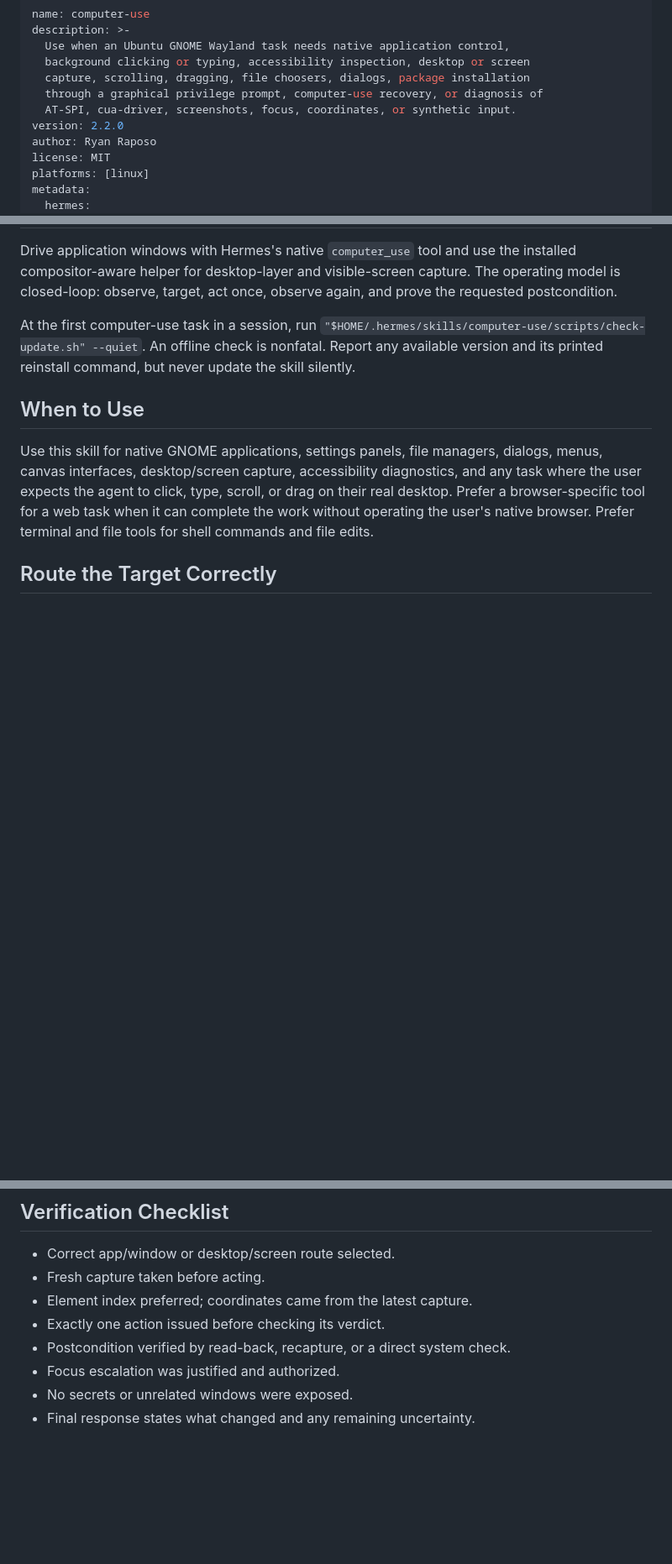
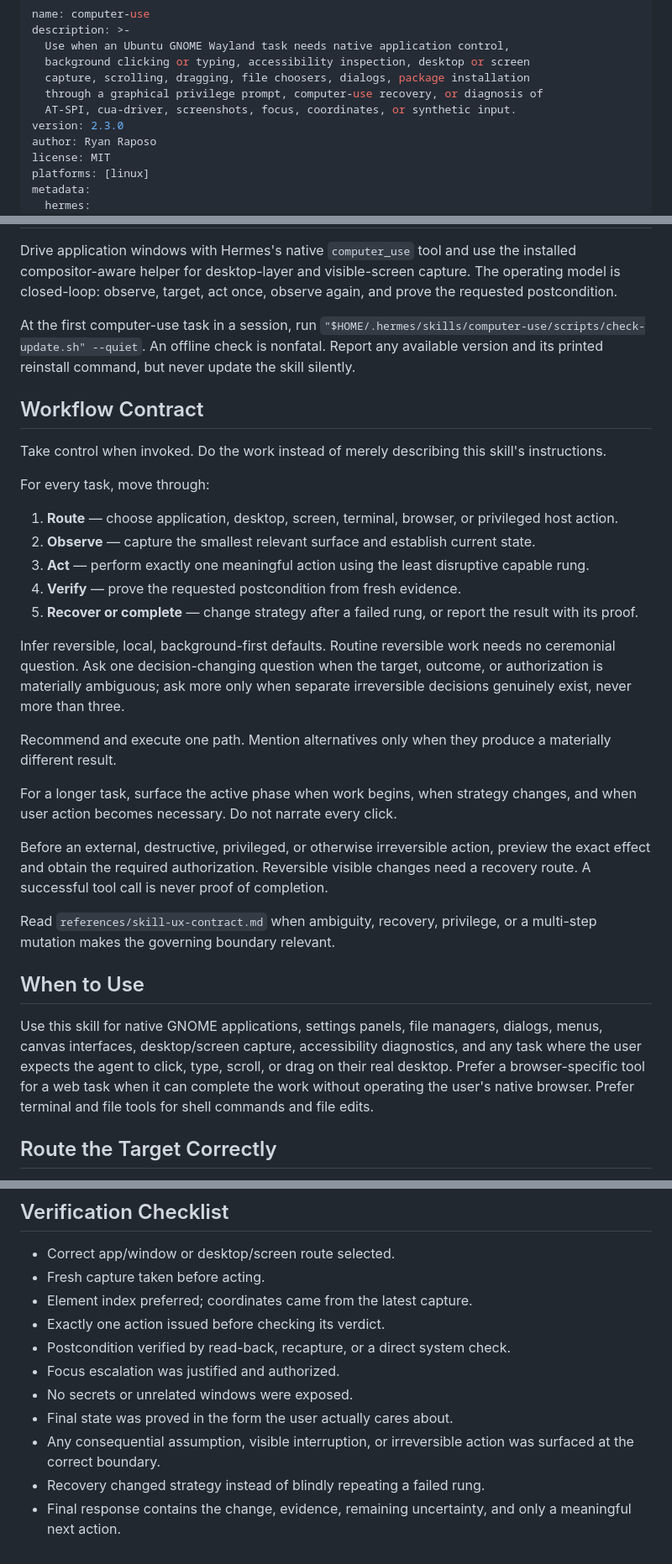
Before and after one commit to ryanraposo/gnome-wayland-computer-use, a Markdown page: SKILL.md, 3 parts joined by grey strips. Shown at 84% size. Rendered like a GitHub page; blank space fills up the shorter version.

Commit message:
Make Hermes computer use constitutional

```diff
--- a/SKILL.md
+++ b/SKILL.md
@@ -6,7 +6,7 @@ description: >-
   capture, scrolling, dragging, file choosers, dialogs, package installation
   through a graphical privilege prompt, computer-use recovery, or diagnosis of
   AT-SPI, cua-driver, screenshots, focus, coordinates, or synthetic input.
-version: 2.2.0
+version: 2.3.0
 author: Ryan Raposo
 license: MIT
 platforms: [linux]
@@ -32,6 +32,42 @@ At the first computer-use task in a session, run
 offline check is nonfatal. Report any available version and its printed
 reinstall command, but never update the skill silently.
 
+## Workflow Contract
+
+Take control when invoked. Do the work instead of merely describing this
+skill's instructions.
+
+For every task, move through:
+
+1. **Route** — choose application, desktop, screen, terminal, browser, or
+   privileged host action.
+2. **Observe** — capture the smallest relevant surface and establish current
+   state.
+3. **Act** — perform exactly one meaningful action using the least disruptive
+   capable rung.
+4. **Verify** — prove the requested postcondition from fresh evidence.
+5. **Recover or complete** — change strategy after a failed rung, or report the
+   result with its proof.
+
+Infer reversible, local, background-first defaults. Routine reversible work
+needs no ceremonial question. Ask one decision-changing question when the
+target, outcome, or authorization is materially ambiguous; ask more only when
+separate irreversible decisions genuinely exist, never more than three.
+
+Recommend and execute one path. Mention alternatives only when they produce a
+materially different result.
+
+For a longer task, surface the active phase when work begins, when strategy
+changes, and when user action becomes necessary. Do not narrate every click.
+
+Before an external, destructive, privileged, or otherwise irreversible action,
+preview the exact effect and obtain the required authorization. Reversible
+visible changes need a recovery route. A successful tool call is never proof
+of completion.
+
+Read `references/skill-ux-contract.md` when ambiguity, recovery, privilege, or a
+multi-step mutation makes the governing boundary relevant.
+
 ## When to Use
 
 Use this skill for native GNOME applications, settings panels, file managers,
@@ -261,4 +297,9 @@ indices require recapture; repeated no-ops require the escalation ladder.
 - Postcondition verified by read-back, recapture, or a direct system check.
 - Focus escalation was justified and authorized.
 - No secrets or unrelated windows were exposed.
-- Final response states what changed and any remaining uncertainty.
+- Final state was proved in the form the user actually cares about.
+- Any consequential assumption, visible interruption, or irreversible action
+  was surfaced at the correct boundary.
+- Recovery changed strategy instead of blindly repeating a failed rung.
+- Final response contains the change, evidence, remaining uncertainty, and
+  only a meaningful next action.
```
Also changed, not shown: other parts of SKILL.md (+1 -1 lines).
